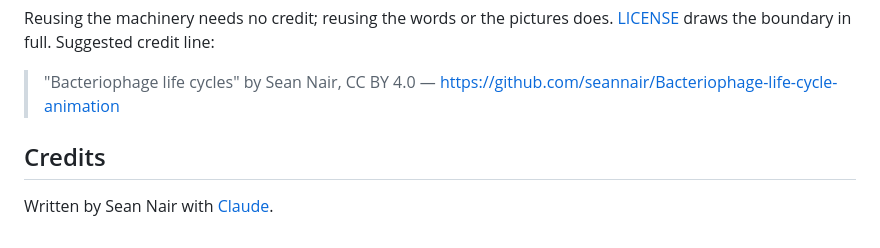
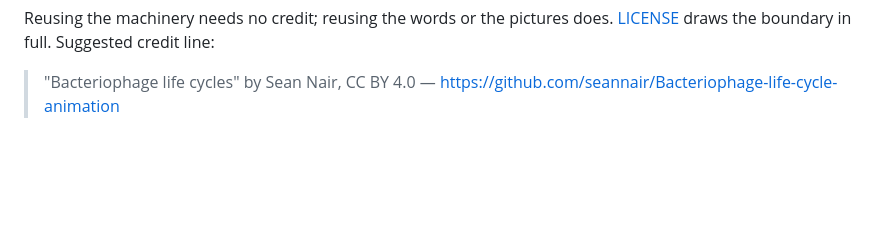
Before and after one commit to seannair/Bacteriophage-life-cycle-animation, a Markdown page: README.md, the part around the change. GitHub-like rendering; blank space fills up the shorter version.

Commit message:
README change
Removed credits section from README.md.

```diff
--- a/README.md
+++ b/README.md
@@ -145,7 +145,3 @@ Reusing the machinery needs no credit; reusing the words or the pictures does.
 
 > "Bacteriophage life cycles" by Sean Nair, CC BY 4.0 —
 > https://github.com/seannair/Bacteriophage-life-cycle-animation
-
-## Credits
-
-Written by Sean Nair with [Claude](https://claude.com/claude-code).
```
